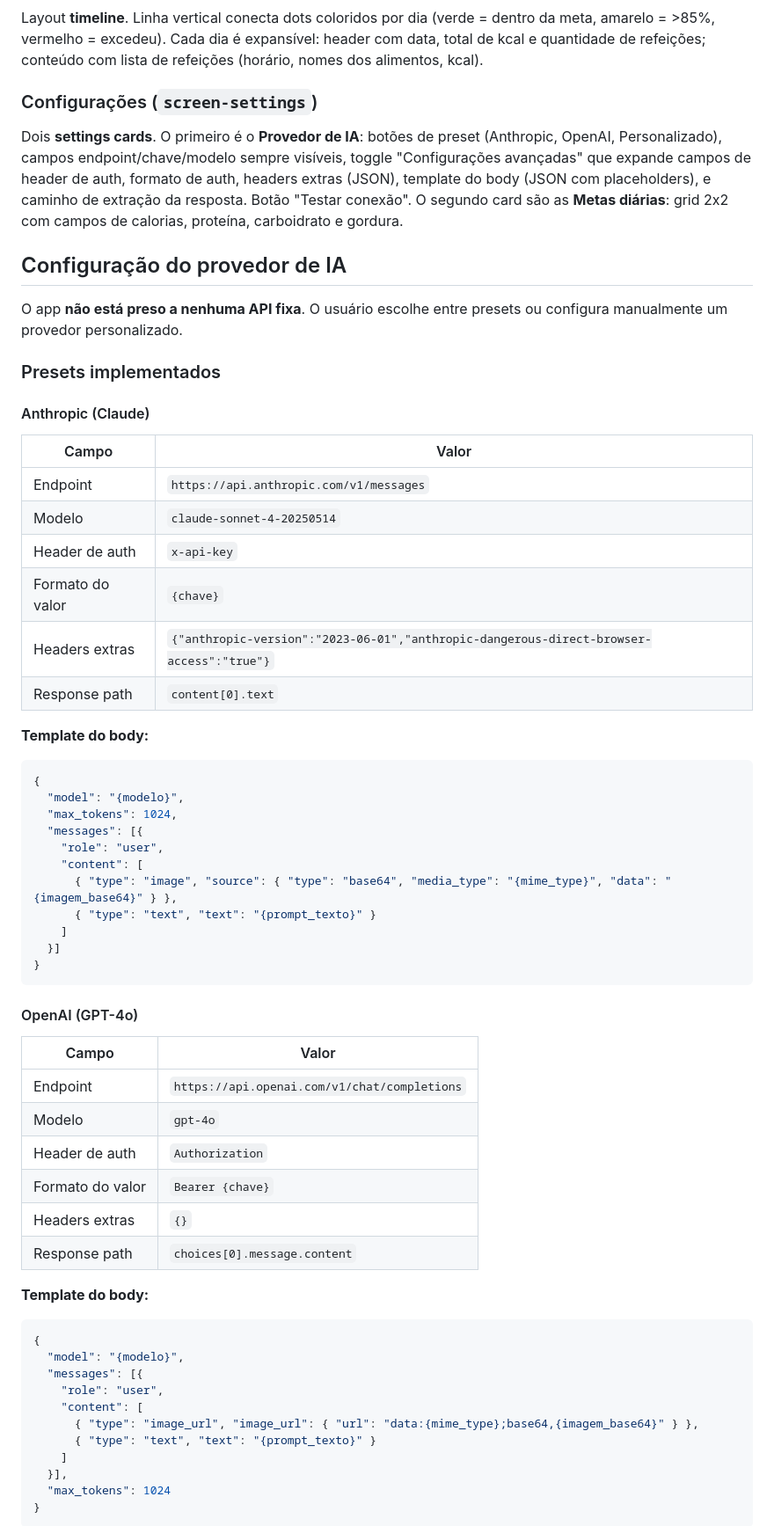
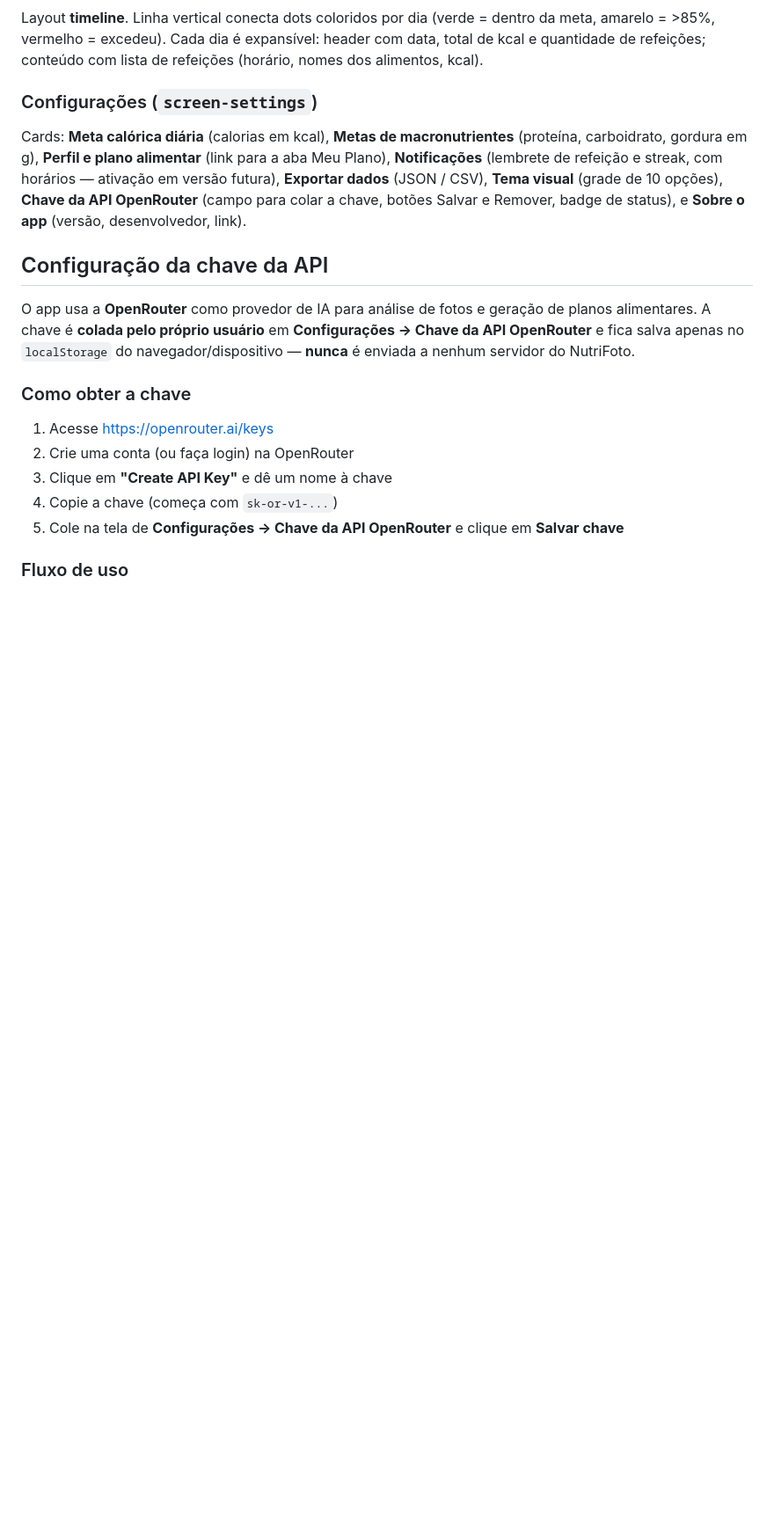
Before and after one commit to KauaZanonBaracuhy/nutrifoto, a Markdown page: README.md, the part around one of its changes. Shown at 88% size. Rendered like a GitHub page; blank space fills up the shorter version.

Commit message:
docs: atualiza README para o fluxo de chave OpenRouter em Configurações

````diff
--- a/README.md
+++ b/README.md
@@ -52,61 +52,19 @@ Layout **receipt-style**. No topo, thumbnail da foto + resumo ("N alimento(s) de
 Layout **timeline**. Linha vertical conecta dots coloridos por dia (verde = dentro da meta, amarelo = >85%, vermelho = excedeu). Cada dia é expansível: header com data, total de kcal e quantidade de refeições; conteúdo com lista de refeições (horário, nomes dos alimentos, kcal).
 
 ### Configurações (`screen-settings`)
-Dois **settings cards**. O primeiro é o **Provedor de IA**: botões de preset (Anthropic, OpenAI, Personalizado), campos endpoint/chave/modelo sempre visíveis, toggle "Configurações avançadas" que expande campos de header de auth, formato de auth, headers extras (JSON), template do body (JSON com placeholders), e caminho de extração da resposta. Botão "Testar conexão". O segundo card são as **Metas diárias**: grid 2x2 com campos de calorias, proteína, carboidrato e gordura.
+Cards: **Meta calórica diária** (calorias em kcal), **Metas de macronutrientes** (proteína, carboidrato, gordura em g), **Perfil e plano alimentar** (link para a aba Meu Plano), **Notificações** (lembrete de refeição e streak, com horários — ativação em versão futura), **Exportar dados** (JSON / CSV), **Tema visual** (grade de 10 opções), **Chave da API OpenRouter** (campo para colar a chave, botões Salvar e Remover, badge de status), e **Sobre o app** (versão, desenvolvedor, link).
 
-## Configuração do provedor de IA
+## Configuração da chave da API
 
-O app **não está preso a nenhuma API fixa**. O usuário escolhe entre presets ou configura manualmente um provedor personalizado.
+O app usa a **OpenRouter** como provedor de IA para análise de fotos e geração de planos alimentares. A chave é **colada pelo próprio usuário** em **Configurações → Chave da API OpenRouter** e fica salva apenas no `localStorage` do navegador/dispositivo — **nunca** é enviada a nenhum servidor do NutriFoto.
 
-### Presets implementados
+### Como obter a chave
 
-#### Anthropic (Claude)
-| Campo | Valor |
-|-------|-------|
-| Endpoint | `https://api.anthropic.com/v1/messages` |
-| Modelo | `claude-sonnet-4-20250514` |
-| Header de auth | `x-api-key` |
-| Formato do valor | `{chave}` |
-| Headers extras | `{"anthropic-version":"2023-06-01","anthropic-dangerous-direct-browser-access":"true"}` |
-| Response path | `content[0].text` |
+1. Acesse [https://openrouter.ai/keys](https://openrouter.ai/keys)
+2. Crie uma conta (ou faça login) na OpenRouter
+3. Clique em **"Create API Key"** e dê um nome à chave
+4. Copie a chave (começa com `sk-or-v1-...`)
+5. Cole na tela de **Configurações → Chave da API OpenRouter** e clique em **Salvar chave**
 
-**Template do body:**
-```json
-{
-  "model": "{modelo}",
-  "max_tokens": 1024,
-  "messages": [{
-    "role": "user",
-    "content": [
-      { "type": "image", "source": { "type": "base64", "media_type": "{mime_type}", "data": "{imagem_base64}" } },
-      { "type": "text", "text": "{prompt_texto}" }
-    ]
-  }]
-}
-```
+### Fluxo de uso
 
-#### OpenAI (GPT-4o)
-| Campo | Valor |
-|-------|-------|
-| Endpoint | `https://api.openai.com/v1/chat/completions` |
-| Modelo | `gpt-4o` |
-| Header de auth | `Authorization` |
-| Formato do valor | `Bearer {chave}` |
-| Headers extras | `{}` |
-| Response path | `choices[0].message.content` |
-
-**Template do body:**
-```json
-{
-  "model": "{modelo}",
-  "messages": [{
-    "role": "user",
-    "content": [
-      { "type": "image_url", "image_url": { "url": "data:{mime_type};base64,{imagem_base64}" } },
-      { "type": "text", "text": "{prompt_texto}" }
-    ]
-  }],
-  "max_tokens": 1024
-}
-```
-
````
Also changed, not shown: other parts of README.md (+11 -31 lines).
